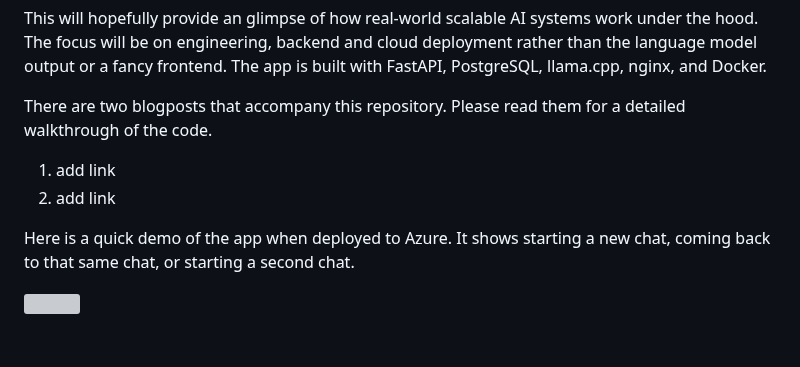
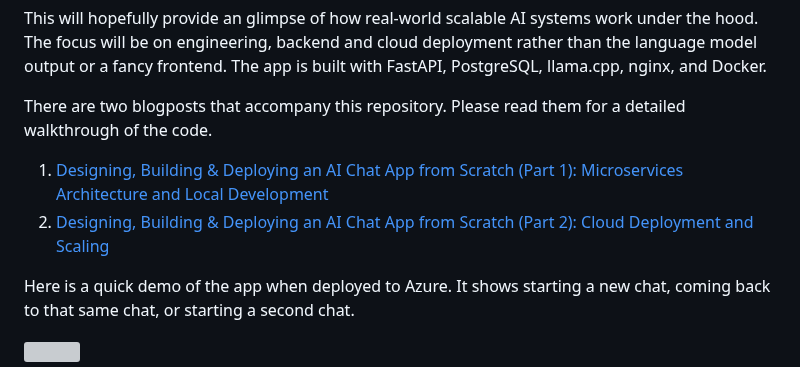
Before and after one commit to jsbaan/ai-app-from-scratch, a Markdown page: README.md, the part around the change. Drawn GitHub-style; blank space fills up the shorter version; grey boxes are pictures that could not be loaded.

```diff
--- a/README.md
+++ b/README.md
@@ -6,8 +6,8 @@ The aim of this repository is to learn more about the fundamentals of modern, sc
 This will hopefully provide an glimpse of how real-world scalable AI systems work under the hood. The focus will be on engineering, backend and cloud deployment rather than the language model output or a fancy frontend. The app is built with FastAPI, PostgreSQL, llama.cpp, nginx, and Docker.
 
 There are two blogposts that accompany this repository. Please read them for a detailed walkthrough of the code.
-1. add link
-2. add link
+1. [Designing, Building & Deploying an AI Chat App from Scratch (Part 1): Microservices Architecture and Local Development](https://medium.com/towards-data-science/designing-building-deploying-an-ai-chat-app-from-scratch-part-1-f1ebf5232d4d)
+2. [Designing, Building & Deploying an AI Chat App from Scratch (Part 2): Cloud Deployment and Scaling](https://towardsdatascience.com/designing-building-deploying-an-ai-chat-app-from-scratch-part-2-c75f712eebe5)
 
 
 Here is a quick demo of the app when deployed to Azure. It shows starting a new chat, coming back to that same chat, or starting a second chat.
```
